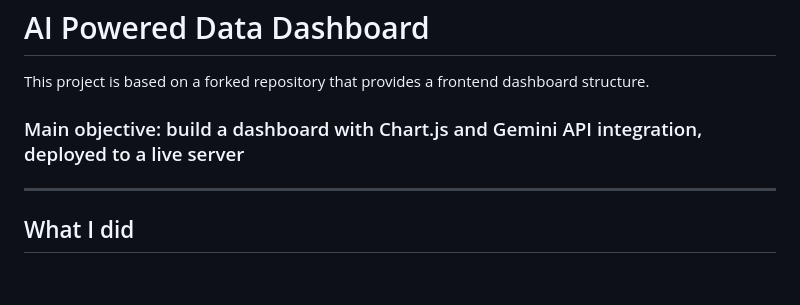
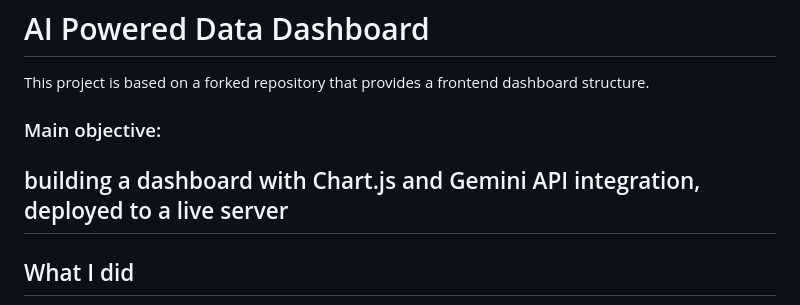
Before and after one commit to Dasein94/sales-dashboard, a Markdown page: README.md, the part around the change. Drawn GitHub-style; blank space fills up the shorter version.

```diff
--- a/README.md
+++ b/README.md
@@ -2,7 +2,8 @@
 
 This project is based on a forked repository that provides a frontend dashboard structure.
 
-### Main objective: build a dashboard with Chart.js and Gemini API integration, deployed to a live server
+### Main objective:
+building a dashboard with Chart.js and Gemini API integration, deployed to a live server
 ---
 ## What I did
 - Set up the project locally and running it in a development environment
```
